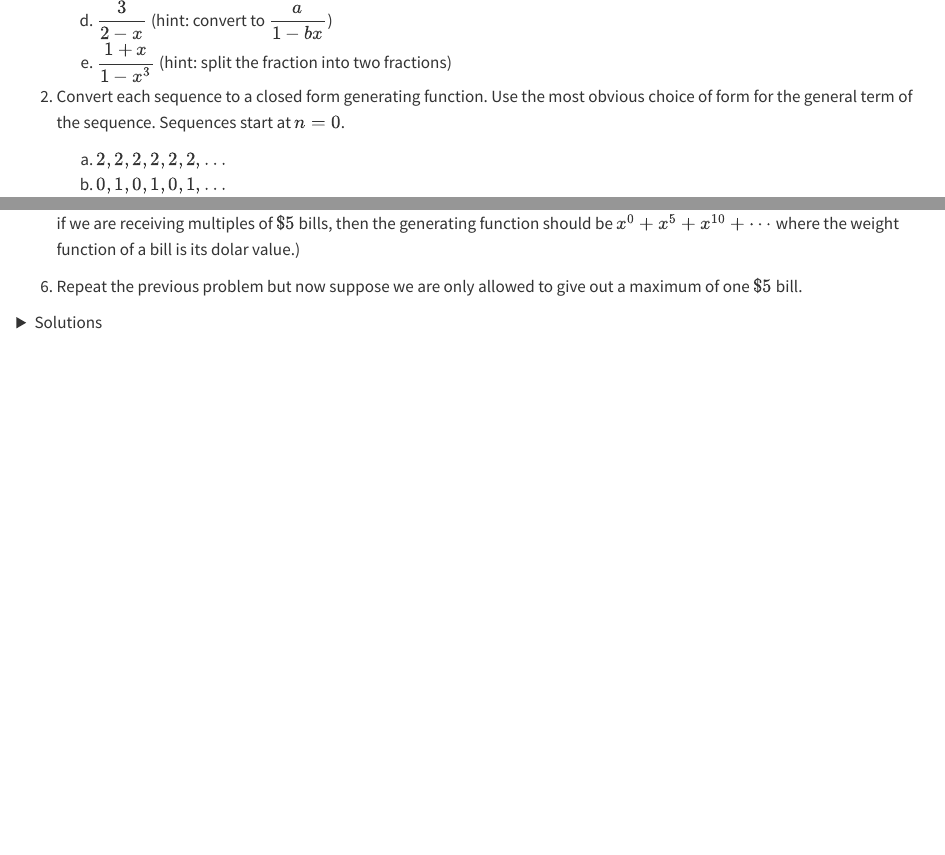
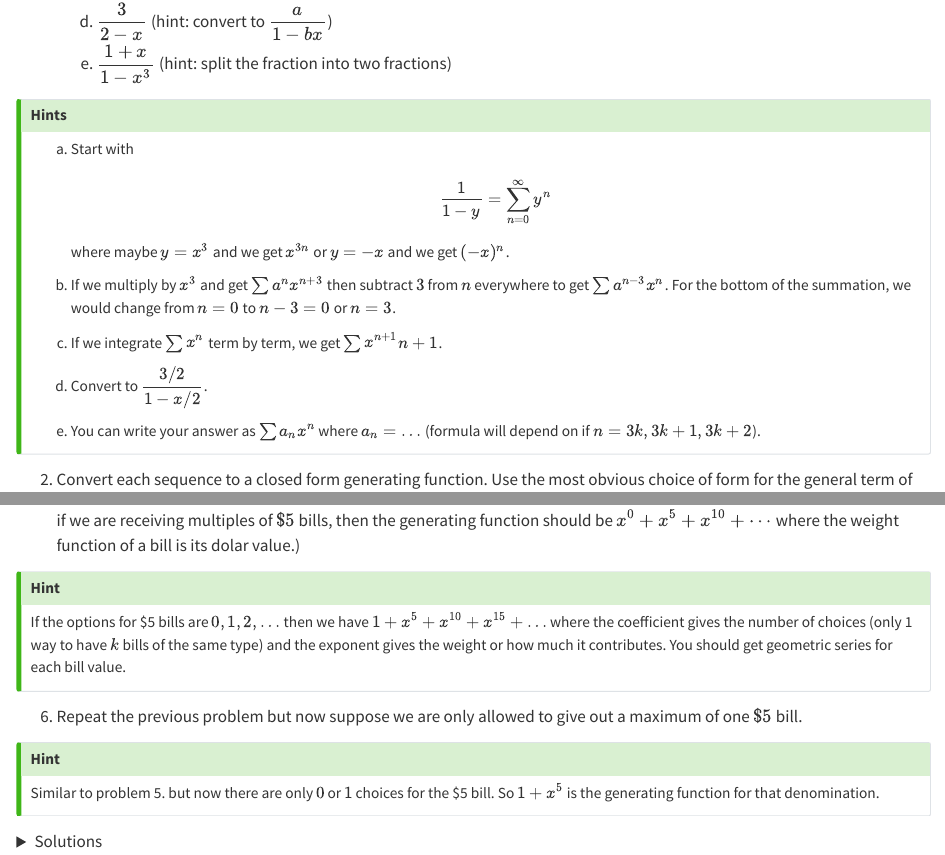
Before and after one commit to seragunn/combinatorics-notes, a Quarto document (generating-functions/generating-function-exercises.qmd): the page in a window 1100 px wide, from 270 px down before the commit and from 260 px down after it, so that both start at the same text, and a second part further down, joined at a grey line. Rendered offline with R 4.5, knitr and Pandoc in place of Quarto, with nearby package versions.

Commit message:
ogf hints

```diff
--- a/generating-functions/generating-function-exercises.qmd
+++ b/generating-functions/generating-function-exercises.qmd
@@ -10,6 +10,23 @@
     e) $\dfrac{1 + x}{1 - x^3}$
     (hint: split the fraction into two fractions)
 
+::: {.callout-tip collapse="true"}
+## Hints
+a) Start with
+$$
+\frac{1}{1 - y} = \sum_{n = 0}^\infty y^n
+$$
+where maybe $y = x^3$ and we get $x^{3n}$ or $y = -x$ and we get $(-x)^n$.
+
+b) If we multiply by $x^3$ and get $\sum a^n x^{n + 3}$ then subtract $3$ from $n$ everywhere to get $\sum a^{n - 3} x^n$. For the bottom of the summation, we would change from $n = 0$ to $n - 3 = 0$ or $n = 3$.
+
+c) If we integrate $\sum x^n$ term by term, we get $\sum x^{n + 1}{n + 1}$.
+
+d) Convert to $\dfrac{3/2}{1 - x/2}$.
+
+e) You can write your answer as $\sum a_n x^n$ where $a_n = \dots$ (formula will depend on if $n = 3k, 3k + 1, 3k + 2$).
+:::
+
 2. Convert each sequence to a closed form generating function. Use the most obvious choice of form for the general term of the sequence. Sequences start at $n = 0$.
     a) $2, 2, 2, 2, 2, 2, \dots$
     b) $0, 1, 0, 1, 0, 1, \dots$
@@ -31,6 +70,17 @@
 5. Write down a generating function for the number of ways to make change for $n$ dollars using $1, 5$ and $10$ dollar bills. (Hint: if we are receiving multiples of $\$5$ bills, then the generating function should be $x^0 + x^5 + x^{10} + \cdots$ where the weight function of a bill is its dolar value.)
 
+::: {.callout-tip collapse="true"}
+## Hint
+If the options for $5 bills are $0, 1, 2, \dots$ then we have $1 + x^5 + x^{10} + x^{15} + \dots$ where the coefficient gives the number of choices (only 1 way to have $k$ bills of the same type) and the exponent gives the weight or how much it contributes.
+You should get geometric series for each bill value.
+:::
+
 6. Repeat the previous problem but now suppose we are only allowed to give out a maximum of one $\$5$ bill.
+
+::: {.callout-tip collapse="true"}
+## Hint
+Similar to problem 5. but now there are only $0$ or $1$ choices for the $5 bill. So $1 + x^5$ is the generating function for that denomination.
+:::
 
 <details>
 <summary>Solutions</summary>
```
Also changed, not shown: generating-functions/generating-function-exercises.qmd (22 more changed lines).
